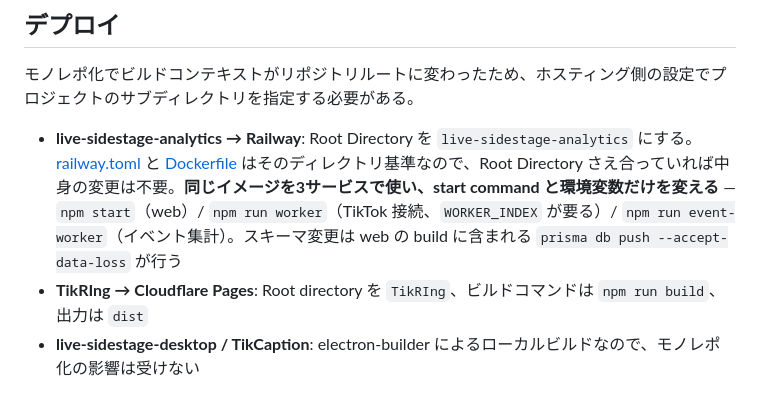
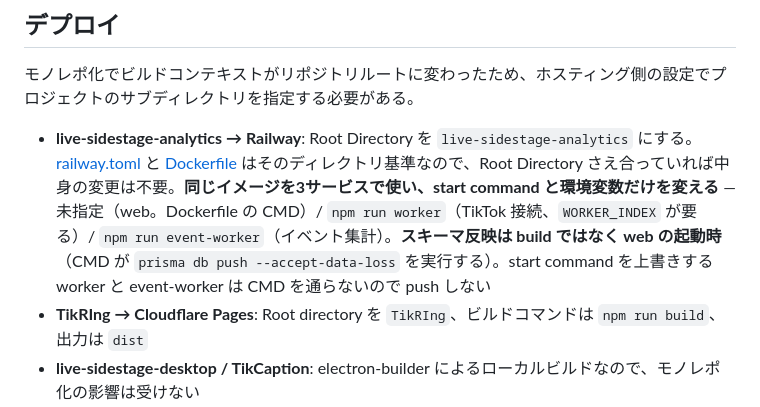
Before and after one commit to graphica-live/live-sidestage, a Markdown page: CLAUDE.md, the part around the change. Rendered like a GitHub page.

```diff
--- a/CLAUDE.md
+++ b/CLAUDE.md
@@ -205,7 +205,7 @@ git config core.hooksPath .githooks
 
 モノレポ化でビルドコンテキストがリポジトリルートに変わったため、ホスティング側の設定でプロジェクトのサブディレクトリを指定する必要がある。
 
-- **live-sidestage-analytics → Railway**: Root Directory を `live-sidestage-analytics` にする。[railway.toml](live-sidestage-analytics/railway.toml) と [Dockerfile](live-sidestage-analytics/Dockerfile) はそのディレクトリ基準なので、Root Directory さえ合っていれば中身の変更は不要。**同じイメージを3サービスで使い、start command と環境変数だけを変える** — `npm start`（web）/ `npm run worker`（TikTok 接続、`WORKER_INDEX` が要る）/ `npm run event-worker`（イベント集計）。スキーマ変更は web の build に含まれる `prisma db push --accept-data-loss` が行う
+- **live-sidestage-analytics → Railway**: Root Directory を `live-sidestage-analytics` にする。[railway.toml](live-sidestage-analytics/railway.toml) と [Dockerfile](live-sidestage-analytics/Dockerfile) はそのディレクトリ基準なので、Root Directory さえ合っていれば中身の変更は不要。**同じイメージを3サービスで使い、start command と環境変数だけを変える** — 未指定（web。Dockerfile の CMD）/ `npm run worker`（TikTok 接続、`WORKER_INDEX` が要る）/ `npm run event-worker`（イベント集計）。**スキーマ反映は build ではなく web の起動時**（CMD が `prisma db push --accept-data-loss` を実行する）。start command を上書きする worker と event-worker は CMD を通らないので push しない
 - **TikRIng → Cloudflare Pages**: Root directory を `TikRIng`、ビルドコマンドは `npm run build`、出力は `dist`
 - **live-sidestage-desktop / TikCaption**: electron-builder によるローカルビルドなので、モノレポ化の影響は受けない
 - **live-sidestage-mobile**: `flutter build apk` をディレクトリ内で実行するだけなので影響なし
```
Also changed, not shown: live-sidestage-analytics/docs/EVENT.md (+81 -2 lines).
